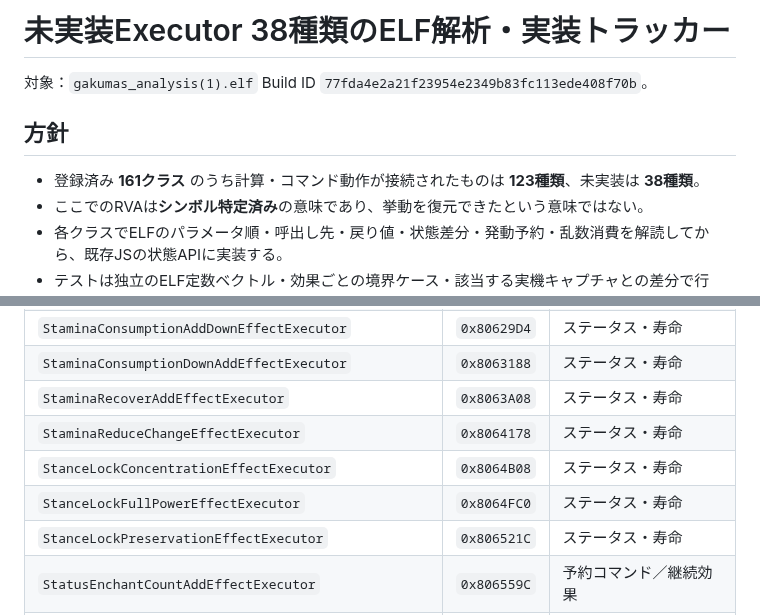
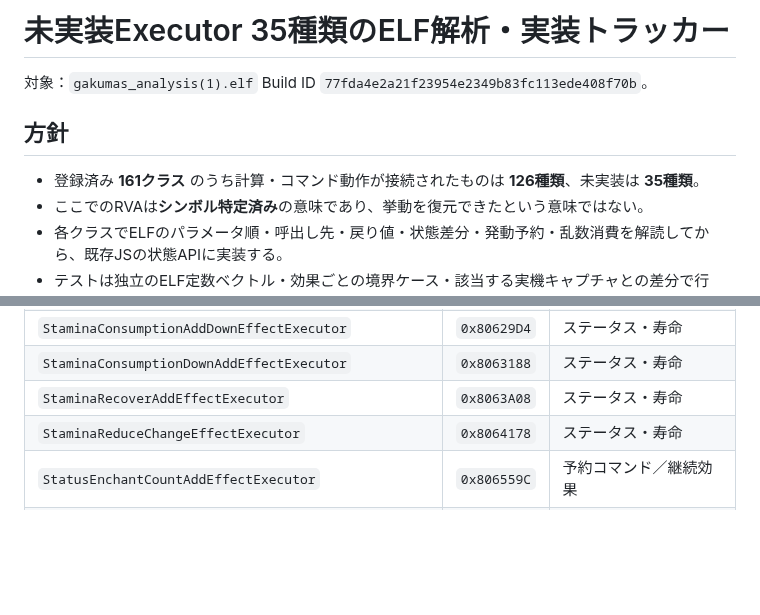
Before and after one commit to atuy1219/gakumas-sim, a Markdown page: docs/native-pending-executors.md, 2 parts joined by grey strips. Rendered like a GitHub page; blank space fills up the shorter version.

Commit message:
docs: remove implemented stance-lock statuses from pending list

```diff
--- a/docs/native-pending-executors.md
+++ b/docs/native-pending-executors.md
@@ -1,10 +1,10 @@
-# 未実装Executor 38種類のELF解析・実装トラッカー
+# 未実装Executor 35種類のELF解析・実装トラッカー
 
 対象：`gakumas_analysis(1).elf` Build ID `77fda4e2a21f23954e2349b83fc113ede408f70b`。
 
 ## 方針
 
-- 登録済み **161クラス** のうち計算・コマンド動作が接続されたものは **123種類**、未実装は **38種類**。
+- 登録済み **161クラス** のうち計算・コマンド動作が接続されたものは **126種類**、未実装は **35種類**。
 - ここでのRVAは**シンボル特定済み**の意味であり、挙動を復元できたという意味ではない。
 - 各クラスでELFのパラメータ順・呼出し先・戻り値・状態差分・発動予約・乱数消費を解読してから、既存JSの状態APIに実装する。
 - テストは独立のELF定数ベクトル・効果ごとの境界ケース・該当する実機キャプチャとの差分で行う。既存36試合に登場しない効果の一致を主張しない。
@@ -46,9 +46,6 @@
 | `StaminaConsumptionDownAddEffectExecutor` | `0x8063188` | ステータス・寿命 |
 | `StaminaRecoverAddEffectExecutor` | `0x8063A08` | ステータス・寿命 |
 | `StaminaReduceChangeEffectExecutor` | `0x8064178` | ステータス・寿命 |
-| `StanceLockConcentrationEffectExecutor` | `0x8064B08` | ステータス・寿命 |
-| `StanceLockFullPowerEffectExecutor` | `0x8064FC0` | ステータス・寿命 |
-| `StanceLockPreservationEffectExecutor` | `0x806521C` | ステータス・寿命 |
 | `StatusEnchantCountAddEffectExecutor` | `0x806559C` | 予約コマンド／継続効果 |
 | `StatusEnchantTurnAddEffectExecutor` | `0x8066480` | 予約コマンド／継続効果 |
 | `UpliftingEffectExecutor` | `0x8066F8C` | ステータス・寿命 |
```
